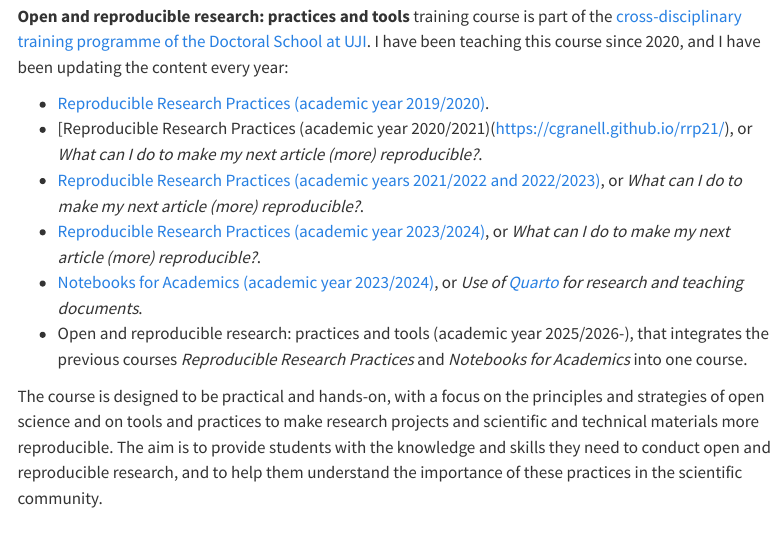
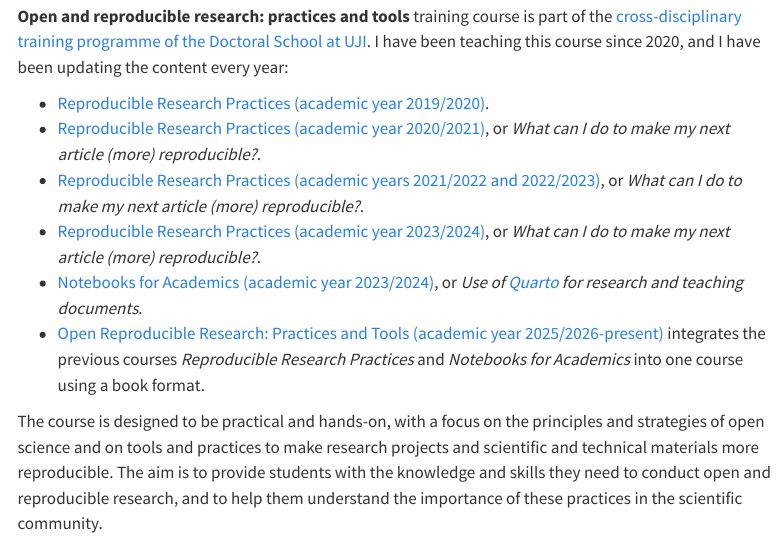
Before and after one commit to cgranell/cgranell.github.io, a Quarto document (teaching/repro-practices/index.qmd): the page in a window 1100 px wide, from 630 px down. Rendered offline with R 4.5, knitr and Pandoc in place of Quarto, with nearby package versions; menus at the side of the page are left out.

Commit message:
fix: broken link

```diff
--- a/teaching/repro-practices/index.qmd
+++ b/teaching/repro-practices/index.qmd
@@ -17,10 +17,10 @@ fields: [image, title, description]
 **Open and reproducible research: practices and tools** training course is part of the [cross-disciplinary training programme of the Doctoral School at UJI](https://www.uji.es/estudis/centres/escola-doctorat/base/Formacio-transversal/). I have been teaching this course since 2020, and I have been updating the content every year:
 
 - [Reproducible Research Practices (academic year 2019/2020)](https://github.com/cgranell/rrp20).
-- [Reproducible Research Practices (academic year 2020/2021)(https://cgranell.github.io/rrp21/), or *What can I do to make my next article (more) reproducible?*.
+- [Reproducible Research Practices (academic year 2020/2021)](https://cgranell.github.io/rrp21/), or *What can I do to make my next article (more) reproducible?*.
 - [Reproducible Research Practices (academic years 2021/2022 and 2022/2023)](https://cgranell.github.io/rrp-uji/), or *What can I do to make my next article (more) reproducible?*.
 - [Reproducible Research Practices (academic year 2023/2024)](https://cgranell.github.io/rrp/), or *What can I do to make my next article (more) reproducible?*.
 - [Notebooks for Academics (academic year 2023/2024)](https://cgranell.github.io/n4a/), or *Use of [Quarto](https://quarto.org/) for research and teaching documents*.
-- Open and reproducible research: practices and tools (academic year 2025/2026-), that integrates the previous courses *Reproducible Research Practices* and *Notebooks for Academics* into one course.
+- [Open Reproducible Research: Practices and Tools (academic year 2025/2026-present)](https://cgranell.github.io/orr/) integrates the previous courses *Reproducible Research Practices* and *Notebooks for Academics* into one course using a book format.
 
 The course is designed to be practical and hands-on, with a focus on the principles and strategies of open science and on tools and practices to make research projects and scientific and technical materials more reproducible. The aim  is to provide students with the knowledge and skills they need to conduct open and reproducible research, and to help them understand the importance of these practices in the scientific community.
```
